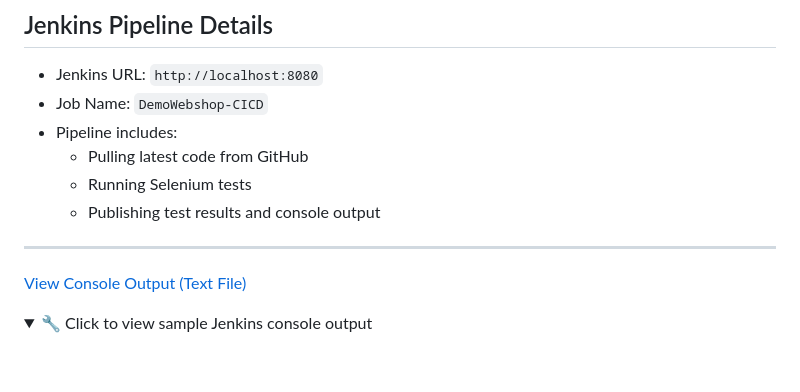
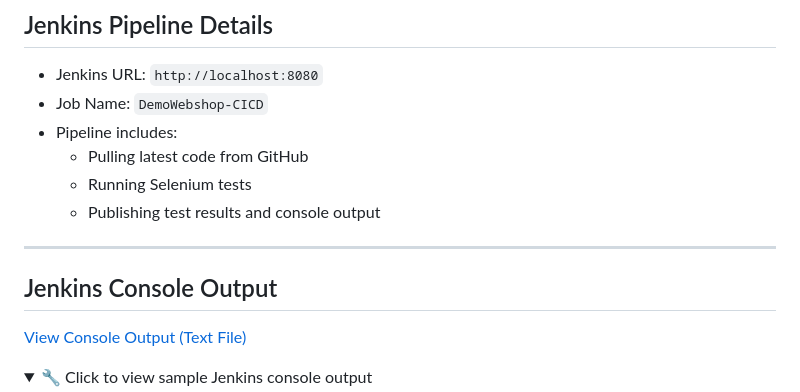
Before and after one commit to Prince0207200/demo-webshop-testing-2, a Markdown page: README.md, the part around the change. Drawn GitHub-style; folded sections open; blank space fills up the shorter version.

Commit message:
Update README.md
clg.txt heading
update

```diff
--- a/README.md
+++ b/README.md
@@ -84,7 +84,7 @@ mvn test
     - Publishing test results and console output
 
 ---
-
+## Jenkins Console Output
 [View Console Output (Text File)](/images/consolelog-output.txt)
 <details>
 <summary>🔧 Click to view sample Jenkins console output</summary>
```
